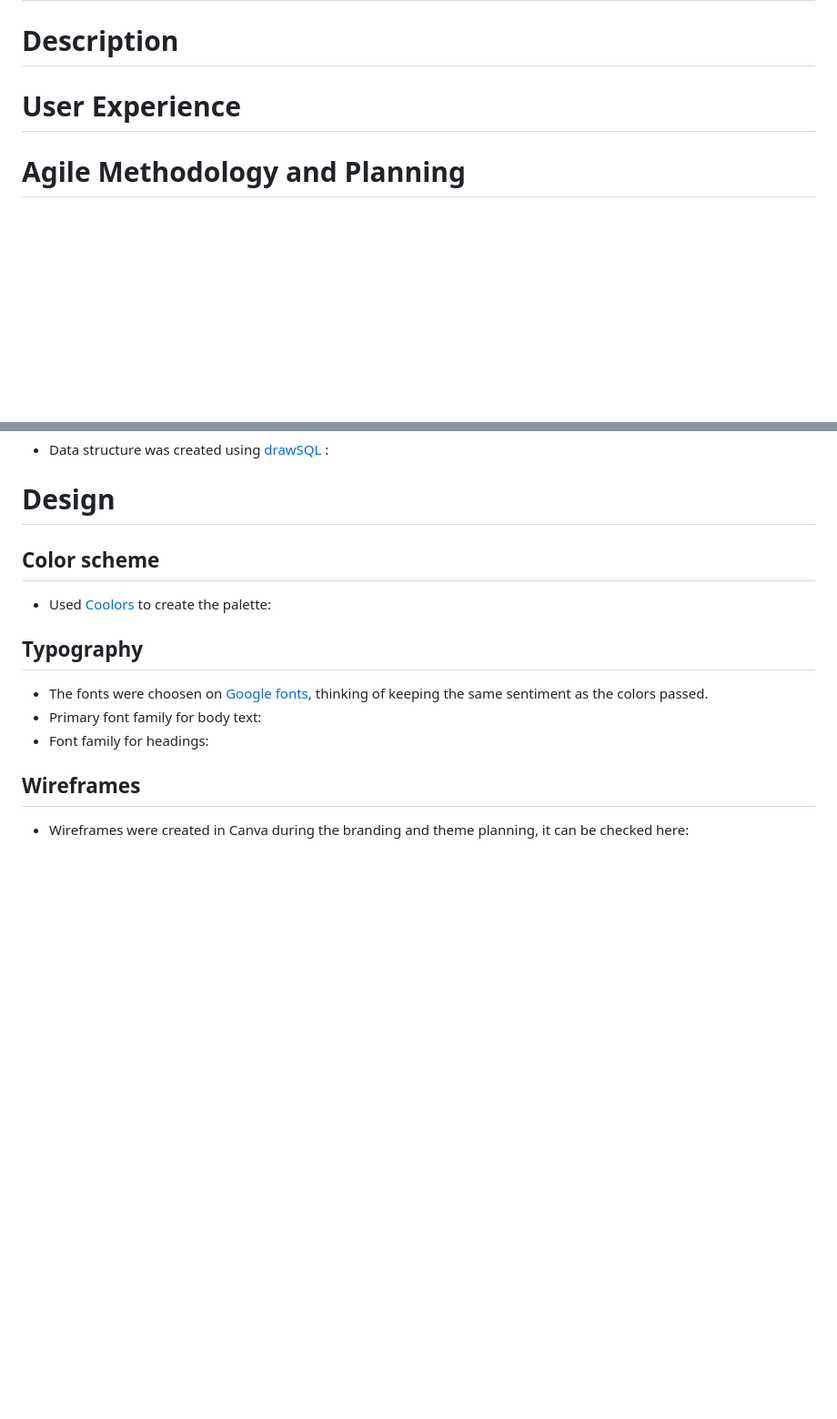
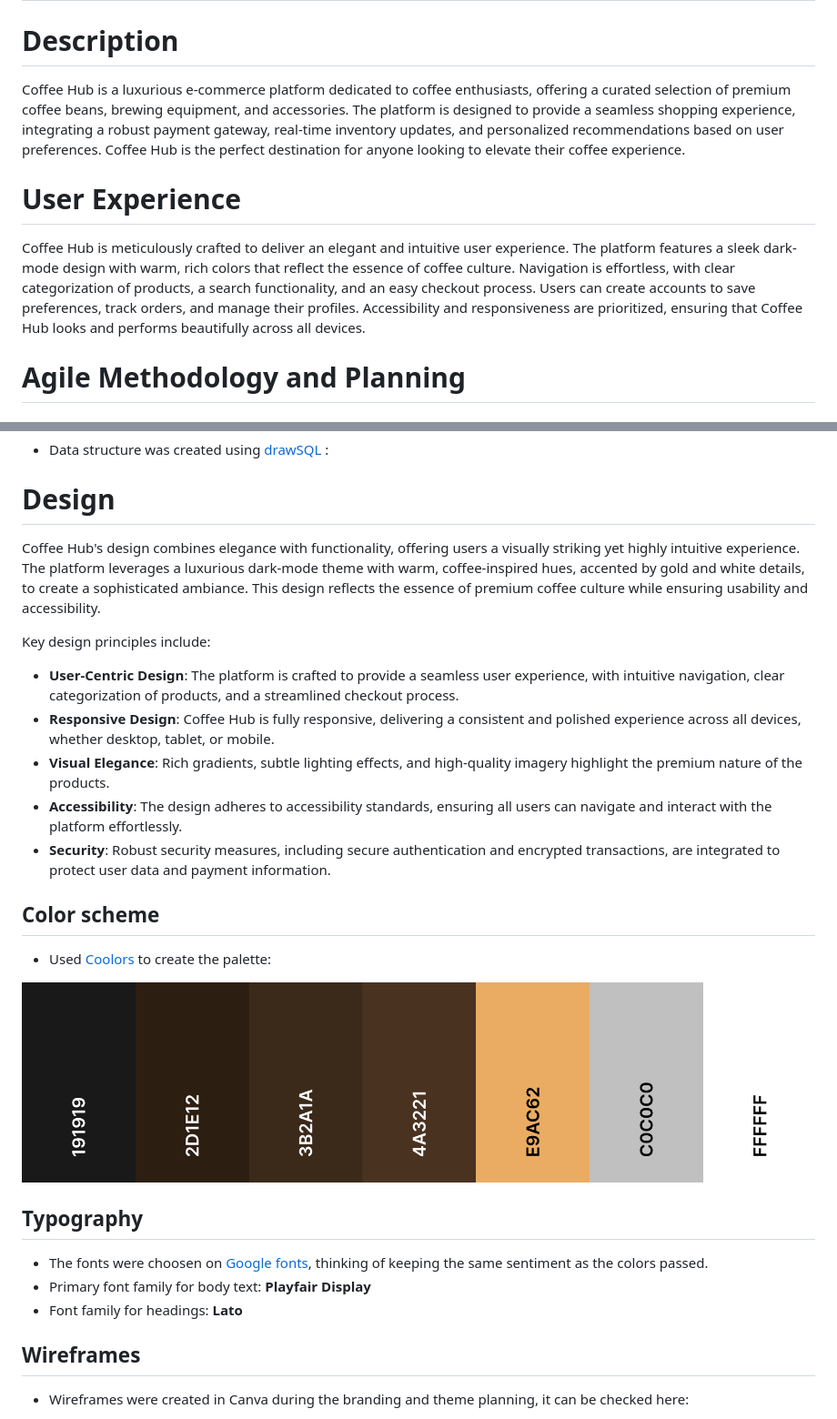
Before and after one commit to catapam/coffe-hub, a Markdown page: README.md, 2 parts joined by grey strips. Shown: that part at 91% size. GitHub-like rendering; pictures changed too: documentation/palette.png (added); blank space fills up the shorter version.

Commit message:
Created and documented on README file: color palette, design tone and typography

```diff
--- a/README.md
+++ b/README.md
@@ -11,9 +11,11 @@ Welcome to Coffee Hub, your one-stop platform for premium coffee and related mer
 
 # Description
 
+Coffee Hub is a luxurious e-commerce platform dedicated to coffee enthusiasts, offering a curated selection of premium coffee beans, brewing equipment, and accessories. The platform is designed to provide a seamless shopping experience, integrating a robust payment gateway, real-time inventory updates, and personalized recommendations based on user preferences. Coffee Hub is the perfect destination for anyone looking to elevate their coffee experience.
 
 # User Experience
 
+Coffee Hub is meticulously crafted to deliver an elegant and intuitive user experience. The platform features a sleek dark-mode design with warm, rich colors that reflect the essence of coffee culture. Navigation is effortless, with clear categorization of products, a search functionality, and an easy checkout process. Users can create accounts to save preferences, track orders, and manage their profiles. Accessibility and responsiveness are prioritized, ensuring that Coffee Hub looks and performs beautifully across all devices.
 
 # Agile Methodology and Planning
 
@@ -199,16 +201,27 @@ Tasks and tickets were reviewed every 3 work days. New tickets, such as bug repo
 
 # Design
 
+Coffee Hub's design combines elegance with functionality, offering users a visually striking yet highly intuitive experience. The platform leverages a luxurious dark-mode theme with warm, coffee-inspired hues, accented by gold and white details, to create a sophisticated ambiance. This design reflects the essence of premium coffee culture while ensuring usability and accessibility.
+
+Key design principles include:
+
+* **User-Centric Design**: The platform is crafted to provide a seamless user experience, with intuitive navigation, clear categorization of products, and a streamlined checkout process.
+* **Responsive Design**: Coffee Hub is fully responsive, delivering a consistent and polished experience across all devices, whether desktop, tablet, or mobile.
+* **Visual Elegance**: Rich gradients, subtle lighting effects, and high-quality imagery highlight the premium nature of the products.
+* **Accessibility**: The design adheres to accessibility standards, ensuring all users can navigate and interact with the platform effortlessly.
+* **Security**: Robust security measures, including secure authentication and encrypted transactions, are integrated to protect user data and payment information.
+
 ## Color scheme
 
 * Used <a href="https://coolors.co/" target="_blank">Coolors</a> to create the palette:
 
+![coolors screenshot](documentation/palette.png)
 
 ## Typography
 
 * The fonts were choosen on <a href="https://fonts.google.com/" target="_blank">Google fonts</a>, thinking of keeping the same sentiment as the colors passed.
-* Primary font family for body text:
-* Font family for headings:
+* Primary font family for body text: **Playfair Display**
+* Font family for headings: **Lato**
 
 ## Wireframes
 
```
Also changed, not shown: other parts of README.md (+0 -1 lines), 2 other files.
